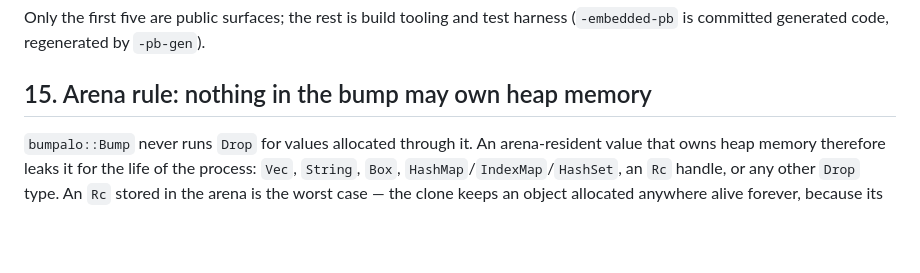
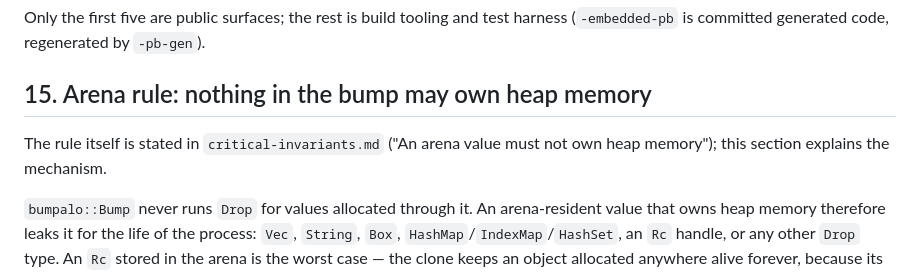
Before and after one commit to bancek/rust-sass, a Markdown page: docs/architecture.md, the part around the change. GitHub-like rendering; blank space fills up the shorter version.

```diff
--- a/docs/architecture.md
+++ b/docs/architecture.md
@@ -399,6 +399,9 @@ harness (`-embedded-pb` is committed generated code, regenerated by
 
 ## 15. Arena rule: nothing in the bump may own heap memory
 
+The rule itself is stated in `critical-invariants.md` ("An arena value must not
+own heap memory"); this section explains the mechanism.
+
 `bumpalo::Bump` never runs `Drop` for values allocated through it. An
 arena-resident value that owns heap memory therefore leaks it for the life of
 the process: `Vec`, `String`, `Box`, `HashMap`/`IndexMap`/`HashSet`, an `Rc`
```
Also changed, not shown: docs/CONTRIBUTING.md (+16 -3 lines), docs/critical-invariants.md (+3 -2 lines).
